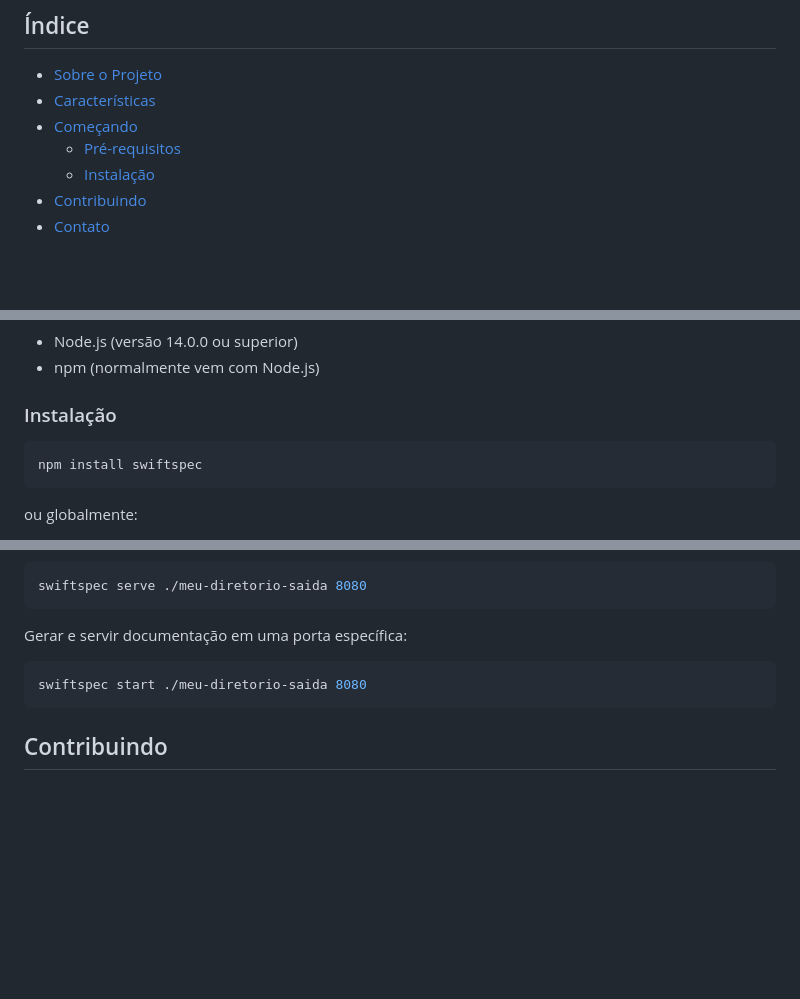
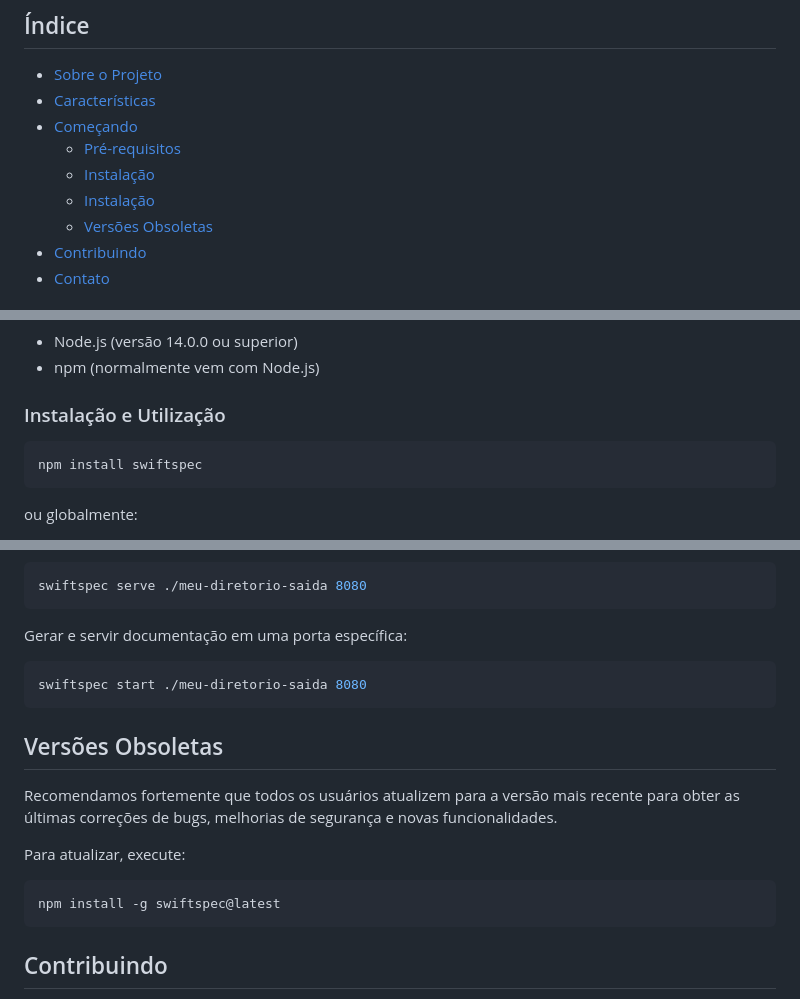
Before and after one commit to jrsnpe/swiftspec, a Markdown page: README.md, 3 parts joined by grey strips. Drawn GitHub-style; blank space fills up the shorter version.

````diff
--- a/README.md
+++ b/README.md
@@ -31,7 +31,9 @@
 - [Características](#características)
 - [Começando](#começando)
   - [Pré-requisitos](#pré-requisitos)
-  - [Instalação](#instalação)
+  - [Instalação](#instalação-e-utilização)
+  - [Instalação](#utilização-manual)
+  - [Versões Obsoletas](#versões-obsoletas)
 - [Contribuindo](#contribuindo)
 - [Contato](#contato)
 
@@ -55,7 +57,7 @@ SwiftSpec é uma ferramenta de documentação de API projetada para transformar
 - Node.js (versão 14.0.0 ou superior)
 - npm (normalmente vem com Node.js)
 
-### Instalação
+### Instalação e Utilização
 
 ```bash
 npm install swiftspec
@@ -111,6 +113,16 @@ Gerar e servir documentação em uma porta específica:
 swiftspec start ./meu-diretorio-saida 8080
 ```
 
+## Versões Obsoletas
+
+Recomendamos fortemente que todos os usuários atualizem para a versão mais recente para obter as últimas correções de bugs, melhorias de segurança e novas funcionalidades.
+
+Para atualizar, execute:
+
+```bash
+npm install -g swiftspec@latest
+```
+
 ## Contribuindo
 
 SwiftSpec é um projeto de código aberto e nós adoraríamos contar com a sua ajuda para torná-lo ainda melhor! Há várias maneiras de contribuir:
````
Also changed, not shown: other parts of README.md (+4 -0 lines).
